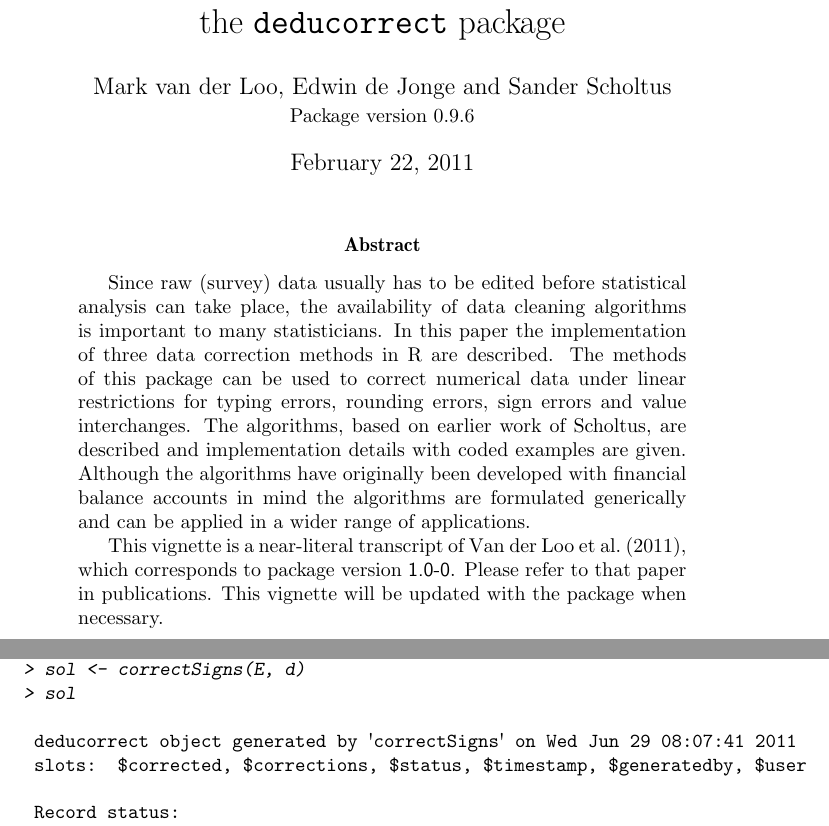
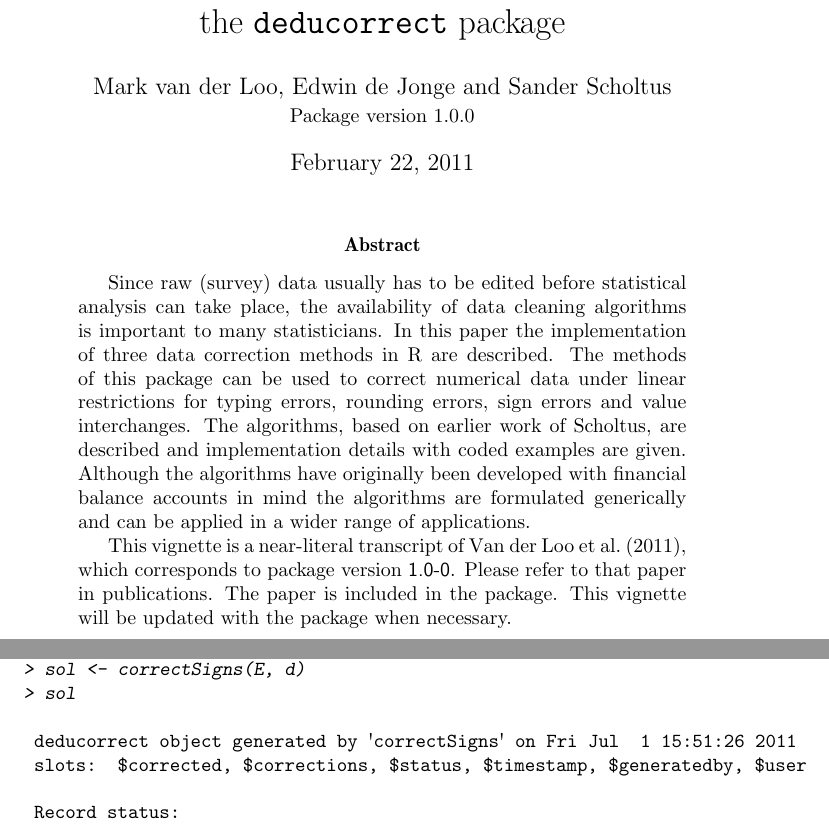
Before and after one commit to cran/deducorrect, a LaTeX paper (inst/doc/deducorrect-vignette.tex): two parts of pages 1 and 6 of 28, joined at a grey line, cut so that both start at the same text. Compiled offline with pdfLaTeX.

Commit message:
version 1.0-0

```diff
--- a/inst/doc/deducorrect-vignette.tex
+++ b/inst/doc/deducorrect-vignette.tex
@@ -24,7 +24,7 @@
 
 \title{Correction of rounding, typing, and sign errors with the {\tt deducorrect} package}
 \author{Mark van der Loo, Edwin de Jonge and Sander Scholtus\\
-{\small Package version 0.9.6}}
+{\small Package version 1.0.0}}
 \usepackage{Sweave}
 \begin{document}
 \maketitle
@@ -42,8 +42,8 @@
 in a wider range of applications.
 
 This vignette is a near-literal transcript of \cite{loo:2011a}, which corresponds to
-package version {\sf 1.0-0}. Please refer to that paper in publications.
-This vignette will be updated with the package when necessary.
+package version {\sf 1.0-0}. Please refer to that paper in publications. The paper
+is included in the package. This vignette will be updated with the package when necessary.
 
 \end{abstract}
 
@@ -217,7 +217,7 @@
 > sol
 \end{Sinput}
 \begin{Soutput}
- deducorrect object generated by 'correctSigns' on Wed Jun 29 08:07:41 2011
+ deducorrect object generated by 'correctSigns' on Fri Jul  1 15:51:26 2011
  slots:  $corrected, $corrections, $status, $timestamp, $generatedby, $user
 
  Record status:
```
Also changed, not shown: inst/doc/deducorrect-vignette.pdf, inst/doc/vanderlooDeJongeScholtus2011.pdf (added), 4 other files.
